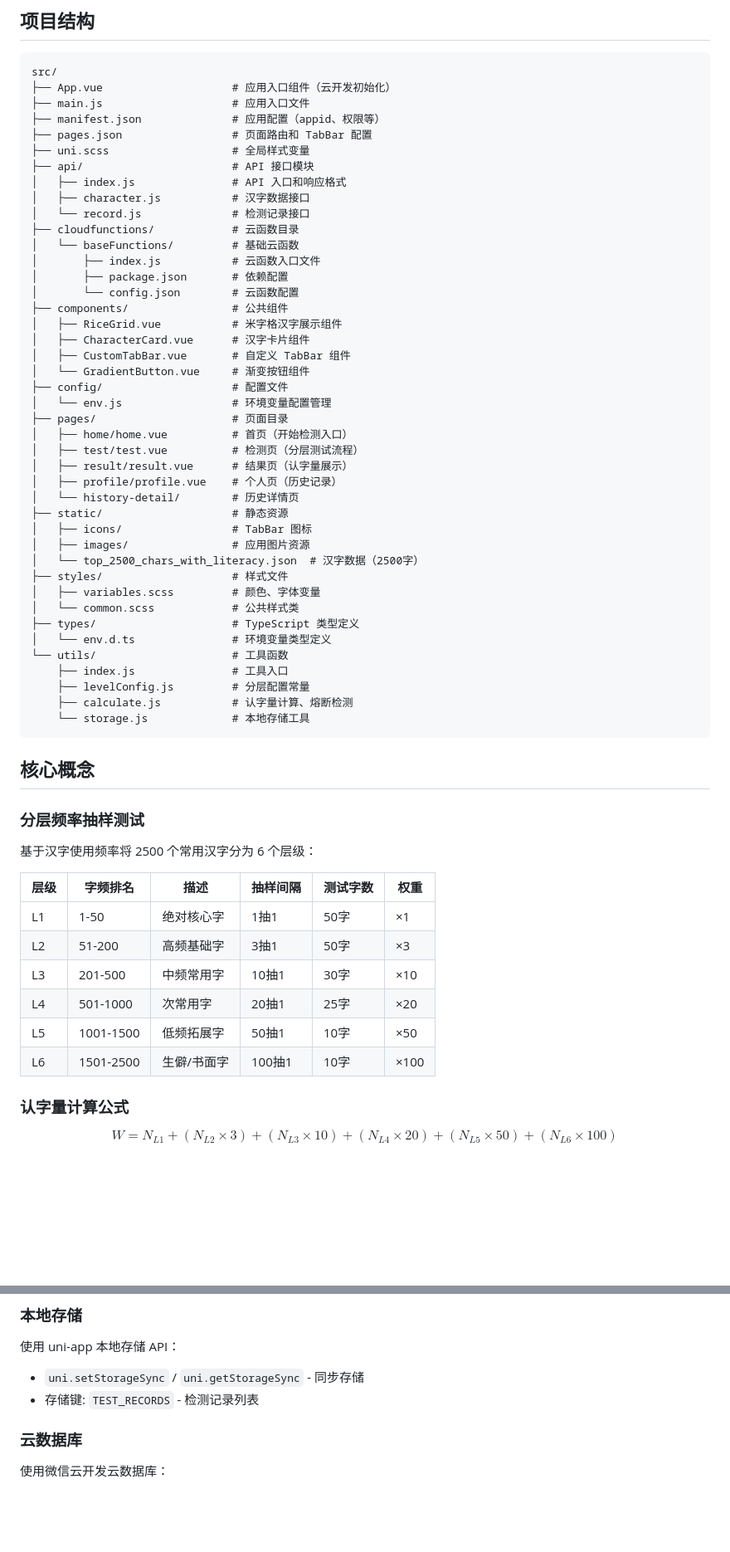
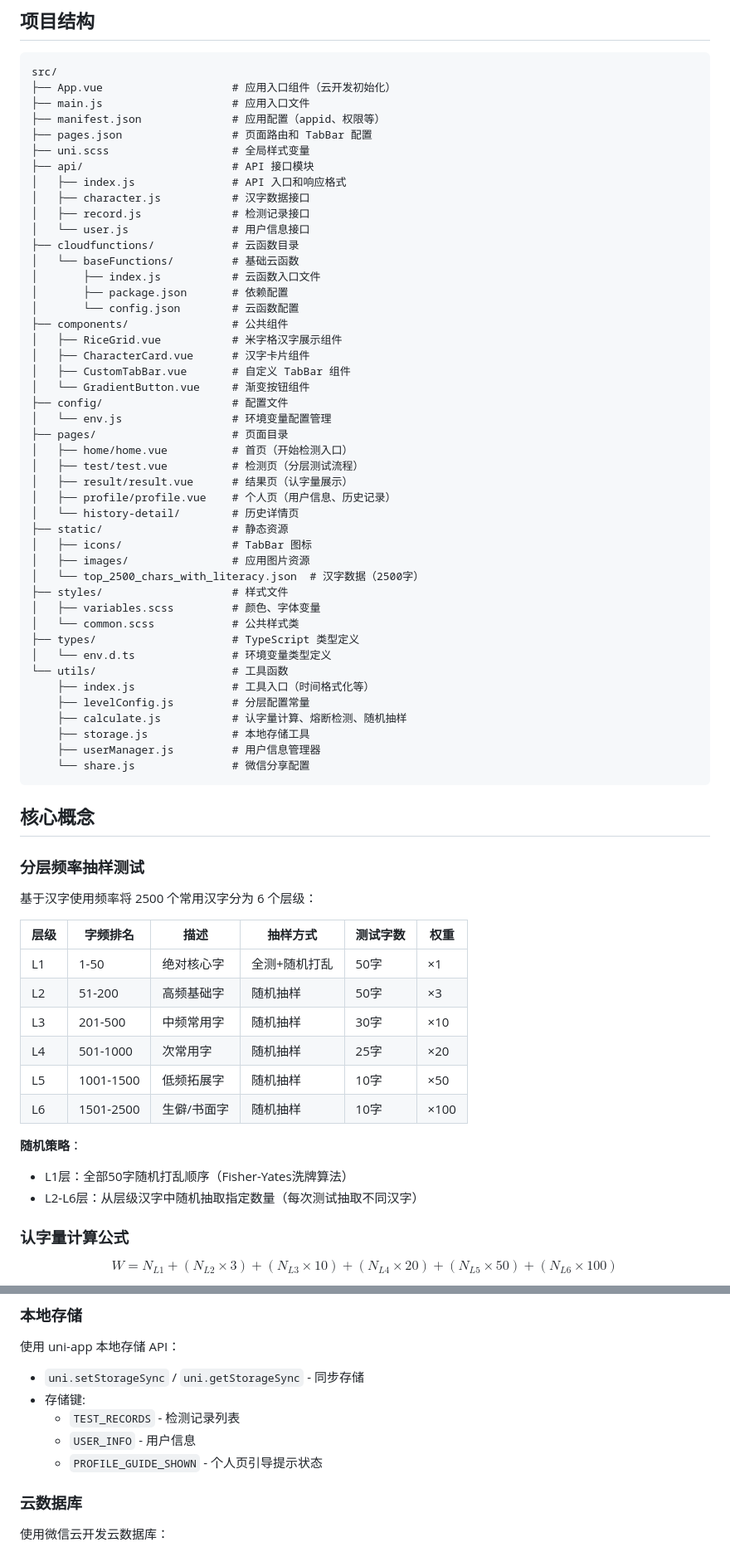
Before and after one commit to wangwang4git/ChineseDetection, a Markdown page: openspec/project.md, 2 parts joined by grey strips. Shown at 83% size. Drawn GitHub-style; blank space fills up the shorter version.

````diff
--- a/openspec/project.md
+++ b/openspec/project.md
@@ -37,7 +37,8 @@ src/
 ├── api/                       # API 接口模块
 │   ├── index.js               # API 入口和响应格式
 │   ├── character.js           # 汉字数据接口
-│   └── record.js              # 检测记录接口
+│   ├── record.js              # 检测记录接口
+│   └── user.js                # 用户信息接口
 ├── cloudfunctions/            # 云函数目录
 │   └── baseFunctions/         # 基础云函数
 │       ├── index.js           # 云函数入口文件
@@ -54,7 +55,7 @@ src/
 │   ├── home/home.vue          # 首页（开始检测入口）
 │   ├── test/test.vue          # 检测页（分层测试流程）
 │   ├── result/result.vue      # 结果页（认字量展示）
-│   ├── profile/profile.vue    # 个人页（历史记录）
+│   ├── profile/profile.vue    # 个人页（用户信息、历史记录）
 │   └── history-detail/        # 历史详情页
 ├── static/                    # 静态资源
 │   ├── icons/                 # TabBar 图标
@@ -66,10 +67,12 @@ src/
 ├── types/                     # TypeScript 类型定义
 │   └── env.d.ts               # 环境变量类型定义
 └── utils/                     # 工具函数
-    ├── index.js               # 工具入口
+    ├── index.js               # 工具入口（时间格式化等）
     ├── levelConfig.js         # 分层配置常量
-    ├── calculate.js           # 认字量计算、熔断检测
-    └── storage.js             # 本地存储工具
+    ├── calculate.js           # 认字量计算、熔断检测、随机抽样
+    ├── storage.js             # 本地存储工具
+    ├── userManager.js         # 用户信息管理器
+    └── share.js               # 微信分享配置
 ```
 
 ## 核心概念
@@ -78,14 +81,18 @@ src/
 
 基于汉字使用频率将 2500 个常用汉字分为 6 个层级：
 
-| 层级 | 字频排名 | 描述 | 抽样间隔 | 测试字数 | 权重 |
+| 层级 | 字频排名 | 描述 | 抽样方式 | 测试字数 | 权重 |
 |------|---------|------|---------|---------|------|
-| L1 | 1-50 | 绝对核心字 | 1抽1 | 50字 | ×1 |
-| L2 | 51-200 | 高频基础字 | 3抽1 | 50字 | ×3 |
-| L3 | 201-500 | 中频常用字 | 10抽1 | 30字 | ×10 |
-| L4 | 501-1000 | 次常用字 | 20抽1 | 25字 | ×20 |
-| L5 | 1001-1500 | 低频拓展字 | 50抽1 | 10字 | ×50 |
-| L6 | 1501-2500 | 生僻/书面字 | 100抽1 | 10字 | ×100 |
+| L1 | 1-50 | 绝对核心字 | 全测+随机打乱 | 50字 | ×1 |
+| L2 | 51-200 | 高频基础字 | 随机抽样 | 50字 | ×3 |
+| L3 | 201-500 | 中频常用字 | 随机抽样 | 30字 | ×10 |
+| L4 | 501-1000 | 次常用字 | 随机抽样 | 25字 | ×20 |
+| L5 | 1001-1500 | 低频拓展字 | 随机抽样 | 10字 | ×50 |
+| L6 | 1501-2500 | 生僻/书面字 | 随机抽样 | 10字 | ×100 |
+
+**随机策略**：
+- L1层：全部50字随机打乱顺序（Fisher-Yates洗牌算法）
+- L2-L6层：从层级汉字中随机抽取指定数量（每次测试抽取不同汉字）
 
 ### 认字量计算公式
 
@@ -302,7 +357,10 @@ npm run build:mp-weixin
 使用 uni-app 本地存储 API：
 
 - `uni.setStorageSync` / `uni.getStorageSync` - 同步存储
-- 存储键: `TEST_RECORDS` - 检测记录列表
+- 存储键:
+  - `TEST_RECORDS` - 检测记录列表
+  - `USER_INFO` - 用户信息
+  - `PROFILE_GUIDE_SHOWN` - 个人页引导提示状态
 
 ### 云数据库
 
````
Also changed, not shown: other parts of openspec/project.md (+61 -3 lines).
